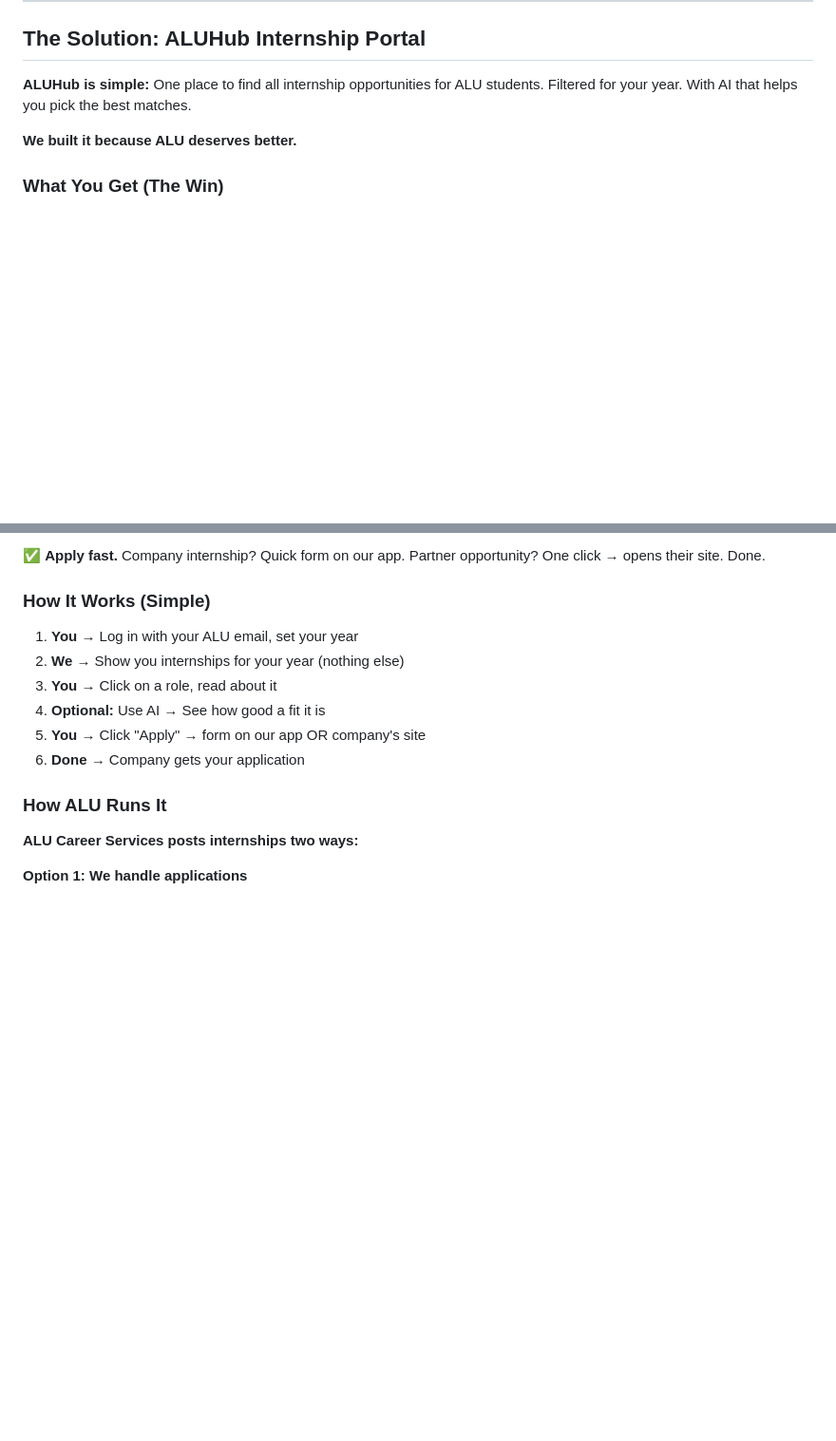
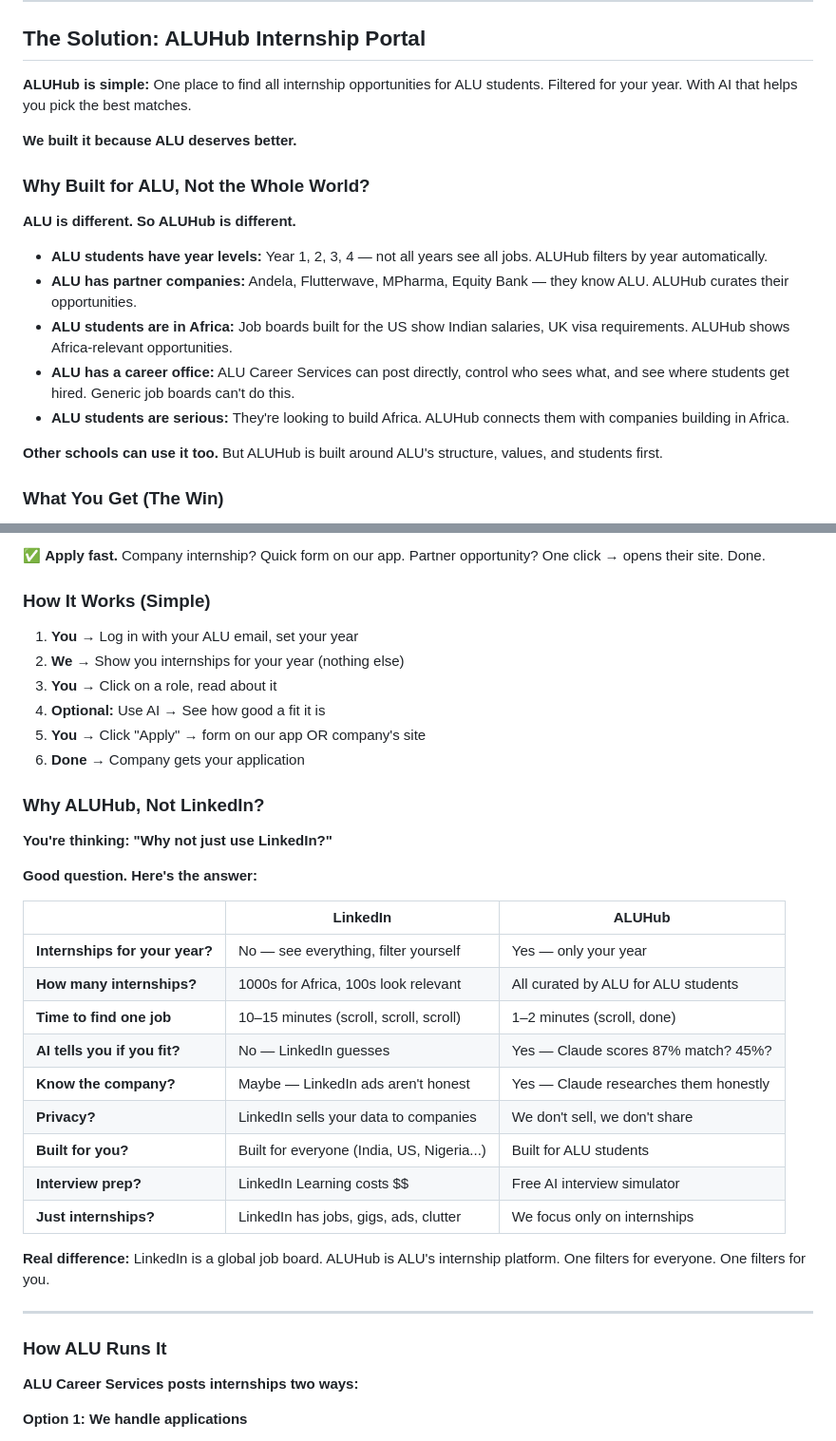
Before and after one commit to aluhubnotifications-ai/ALUHUB, a Markdown page: README.md, 2 parts joined by grey strips. Shown at 95% size. GitHub-like rendering; blank space fills up the shorter version.

Commit message:
Add LinkedIn comparison table and explain why ALUHub is built for ALU specifically

```diff
--- a/README.md
+++ b/README.md
@@ -48,6 +48,18 @@ Internship opportunities are scattered across **too many places:**
 
 **We built it because ALU deserves better.**
 
+### Why Built for ALU, Not the Whole World?
+
+**ALU is different. So ALUHub is different.**
+
+- **ALU students have year levels:** Year 1, 2, 3, 4 — not all years see all jobs. ALUHub filters by year automatically.
+- **ALU has partner companies:** Andela, Flutterwave, MPharma, Equity Bank — they know ALU. ALUHub curates their opportunities.
+- **ALU students are in Africa:** Job boards built for the US show Indian salaries, UK visa requirements. ALUHub shows Africa-relevant opportunities.
+- **ALU has a career office:** ALU Career Services can post directly, control who sees what, and see where students get hired. Generic job boards can't do this.
+- **ALU students are serious:** They're looking to build Africa. ALUHub connects them with companies building in Africa.
+
+**Other schools can use it too.** But ALUHub is built around ALU's structure, values, and students first.
+
 ### What You Get (The Win)
 
 **Instead of:** 15 min filtering → 2–3 applications → hoping one works
@@ -71,6 +83,28 @@ Internship opportunities are scattered across **too many places:**
 4. **Optional:** Use AI → See how good a fit it is
 5. **You** → Click "Apply" → form on our app OR company's site
 6. **Done** → Company gets your application
+
+### Why ALUHub, Not LinkedIn?
+
+**You're thinking: "Why not just use LinkedIn?"**
+
+**Good question. Here's the answer:**
+
+| | LinkedIn | ALUHub |
+|---|---|---|
+| **Internships for your year?** | No — see everything, filter yourself | Yes — only your year |
+| **How many internships?** | 1000s for Africa, 100s look relevant | All curated by ALU for ALU students |
+| **Time to find one job** | 10–15 minutes (scroll, scroll, scroll) | 1–2 minutes (scroll, done) |
+| **AI tells you if you fit?** | No — LinkedIn guesses | Yes — Claude scores 87% match? 45%? |
+| **Know the company?** | Maybe — LinkedIn ads aren't honest | Yes — Claude researches them honestly |
+| **Privacy?** | LinkedIn sells your data to companies | We don't sell, we don't share |
+| **Built for you?** | Built for everyone (India, US, Nigeria...) | Built for ALU students |
+| **Interview prep?** | LinkedIn Learning costs $$ | Free AI interview simulator |
+| **Just internships?** | LinkedIn has jobs, gigs, ads, clutter | We focus only on internships |
+
+**Real difference:** LinkedIn is a global job board. ALUHub is ALU's internship platform. One filters for everyone. One filters for you.
+
+---
 
 ### How ALU Runs It
 
```
